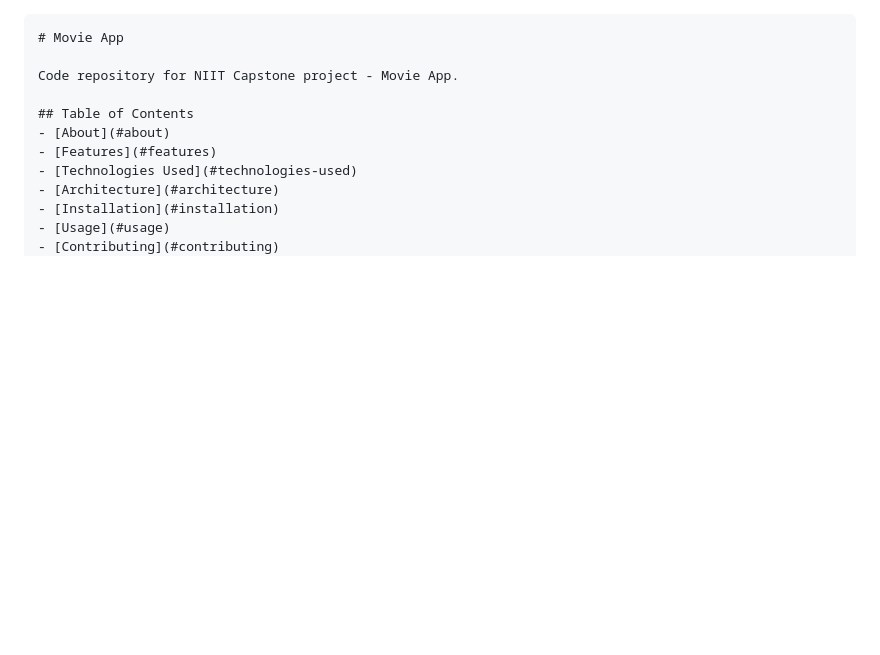
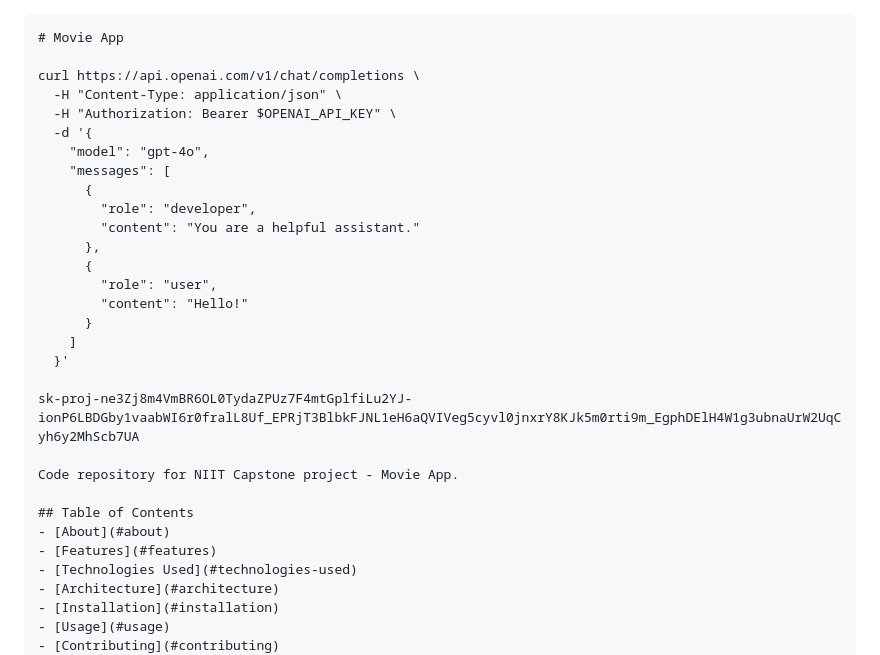
Before and after one commit to jamesndr/movie-app, a Markdown page: README.md, the part around the change. Rendered like a GitHub page; blank space fills up the shorter version.

````diff
--- a/README.md
+++ b/README.md
@@ -1,5 +1,24 @@
 ```markdown
 # Movie App
+
+curl https://api.openai.com/v1/chat/completions \
+  -H "Content-Type: application/json" \
+  -H "Authorization: Bearer $OPENAI_API_KEY" \
+  -d '{
+    "model": "gpt-4o",
+    "messages": [
+      {
+        "role": "developer",
+        "content": "You are a helpful assistant."
+      },
+      {
+        "role": "user",
+        "content": "Hello!"
+      }
+    ]
+  }'
+
+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
 
 Code repository for NIIT Capstone project - Movie App.
 
````
